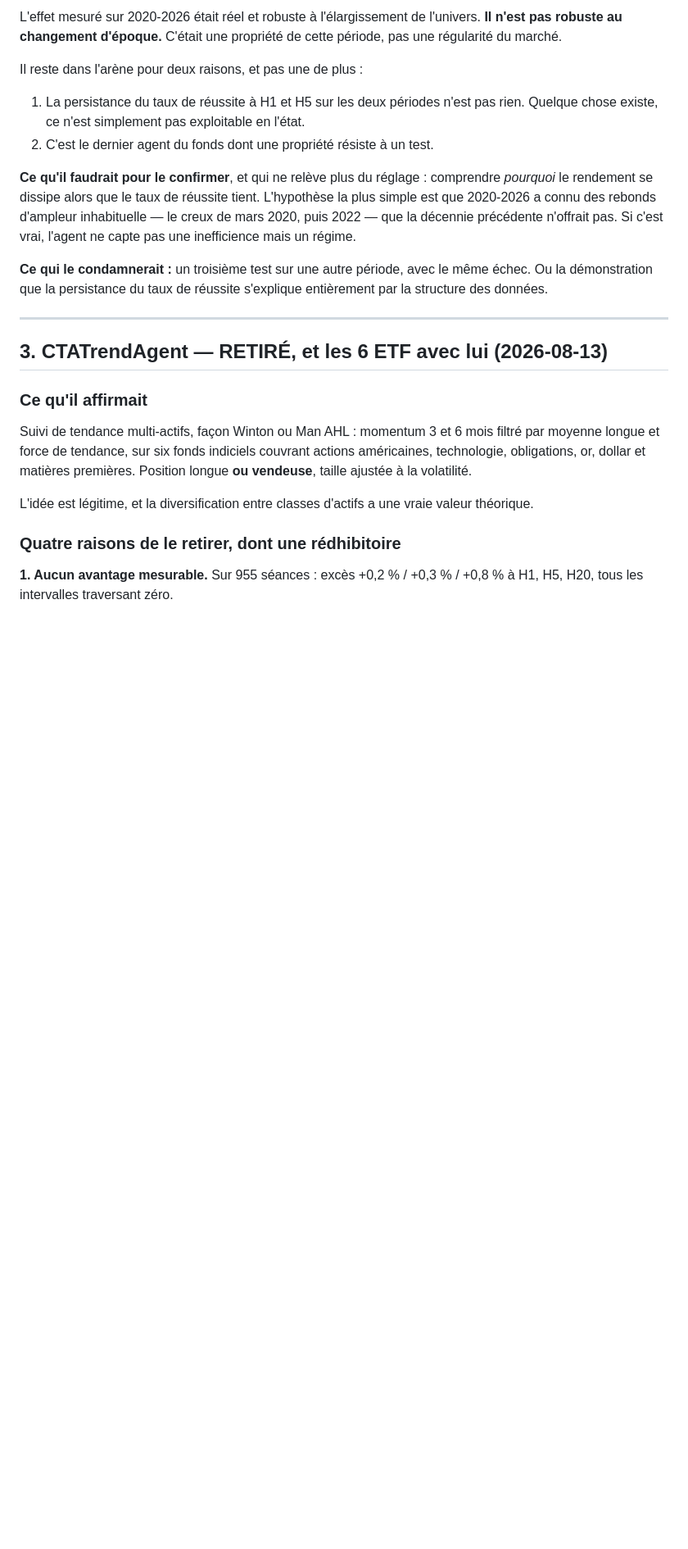
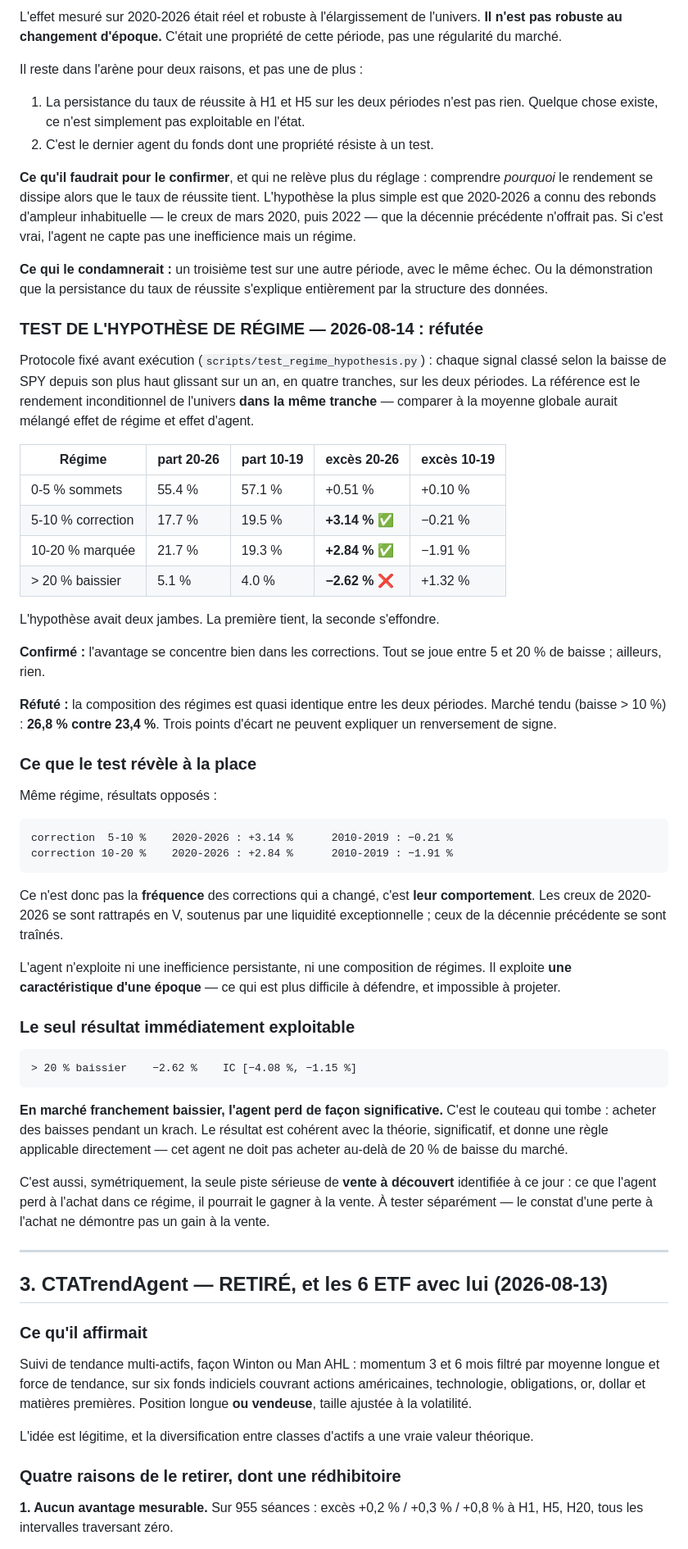
Before and after one commit to nathanflrs/mqc-arena, a Markdown page: docs/verdicts_agents.md, the part around the change. Shown at 82% size. Rendered like a GitHub page; blank space fills up the shorter version.

Commit message:
docs(agents): l'hypothèse de régime est réfutée — le marché a changé, pas sa composition
Protocole fixé avant exécution, résultat sans ambiguïté.

L'hypothèse avait deux jambes. La première tient : l'avantage de MeanReversion
se concentre bien dans les corrections, entre 5 et 20 % de baisse, et nulle
part ailleurs.

La seconde s'effondre : la composition des régimes est quasi identique entre
les deux périodes. Marché tendu, baisse au-delà de 10 % — 26,8 % des signaux
sur 2020-2026 contre 23,4 % sur 2010-2019. Trois points d'écart ne peuvent pas
expliquer un renversement de signe.

Ce que le test révèle à la place est plus intéressant, et plus embarrassant.
Dans le MÊME régime, les résultats sont opposés : en correction de 5 à 10 %,
+3,14 % sur 2020-2026 contre -0,21 % sur 2010-2019 ; en correction de 10 à
20 %, +2,84 % contre -1,91 %.

Ce n'est donc pas la fréquence des corrections qui a changé mais leur
comportement. Les creux de 2020-2026 se sont rattrapés en V, soutenus par une
liquidité exceptionnelle ; ceux de la décennie précédente se sont traînés.
L'agent n'exploite ni une inefficience persistante, ni une composition de
régimes : il exploite une caractéristique d'une époque. Plus difficile à
défendre, et impossible à projeter.

Un résultat est immédiatement exploitable : en marché baissier au-delà de 20 %,
l'agent perd -2,62 % avec un IC de [-4,08 %, -1,15 %]. C'est le couteau qui
tombe — acheter des baisses pendant un krach. Cohérent avec la théorie,
significatif, et directement applicable comme garde-fou.

Symétriquement, c'est la seule piste sérieuse de vente à découvert identifiée à
ce jour. Consignée comme telle, avec sa réserve : constater une perte à l'achat
ne démontre pas un gain à la vente, et cela devra faire l'objet de son propre
test.

Co-Authored-By: Claude Opus 5 <noreply@anthropic.com>

````diff
--- a/docs/verdicts_agents.md
+++ b/docs/verdicts_agents.md
@@ -308,6 +308,64 @@ mais un régime.
 même échec. Ou la démonstration que la persistance du taux de réussite
 s'explique entièrement par la structure des données.
 
+### TEST DE L'HYPOTHÈSE DE RÉGIME — 2026-08-14 : **réfutée**
+
+Protocole fixé avant exécution (`scripts/test_regime_hypothesis.py`) : chaque
+signal classé selon la baisse de SPY depuis son plus haut glissant sur un an,
+en quatre tranches, sur les deux périodes. La référence est le rendement
+inconditionnel de l'univers **dans la même tranche** — comparer à la moyenne
+globale aurait mélangé effet de régime et effet d'agent.
+
+| Régime | part 20-26 | part 10-19 | excès 20-26 | excès 10-19 |
+|---|---|---|---|---|
+| 0-5 % sommets | 55.4 % | 57.1 % | +0.51 % | +0.10 % |
+| 5-10 % correction | 17.7 % | 19.5 % | **+3.14 %** ✅ | −0.21 % |
+| 10-20 % marquée | 21.7 % | 19.3 % | **+2.84 %** ✅ | −1.91 % |
+| > 20 % baissier | 5.1 % | 4.0 % | **−2.62 %** ❌ | +1.32 % |
+
+L'hypothèse avait deux jambes. La première tient, la seconde s'effondre.
+
+**Confirmé :** l'avantage se concentre bien dans les corrections. Tout se joue
+entre 5 et 20 % de baisse ; ailleurs, rien.
+
+**Réfuté :** la composition des régimes est quasi identique entre les deux
+périodes. Marché tendu (baisse > 10 %) : **26,8 % contre 23,4 %**. Trois points
+d'écart ne peuvent expliquer un renversement de signe.
+
+### Ce que le test révèle à la place
+
+Même régime, résultats opposés :
+
+```
+correction  5-10 %    2020-2026 : +3.14 %      2010-2019 : −0.21 %
+correction 10-20 %    2020-2026 : +2.84 %      2010-2019 : −1.91 %
+```
+
+Ce n'est donc pas la **fréquence** des corrections qui a changé, c'est **leur
+comportement**. Les creux de 2020-2026 se sont rattrapés en V, soutenus par une
+liquidité exceptionnelle ; ceux de la décennie précédente se sont traînés.
+
+L'agent n'exploite ni une inefficience persistante, ni une composition de
+régimes. Il exploite **une caractéristique d'une époque** — ce qui est plus
+difficile à défendre, et impossible à projeter.
+
+### Le seul résultat immédiatement exploitable
+
+```
+> 20 % baissier    −2.62 %    IC [−4.08 %, −1.15 %]
+```
+
+**En marché franchement baissier, l'agent perd de façon significative.** C'est
+le couteau qui tombe : acheter des baisses pendant un krach. Le résultat est
+cohérent avec la théorie, significatif, et donne une règle applicable
+directement — cet agent ne doit pas acheter au-delà de 20 % de baisse du
+marché.
+
+C'est aussi, symétriquement, la seule piste sérieuse de **vente à découvert**
+identifiée à ce jour : ce que l'agent perd à l'achat dans ce régime, il
+pourrait le gagner à la vente. À tester séparément — le constat d'une perte à
+l'achat ne démontre pas un gain à la vente.
+
 ---
 
 ## 3. CTATrendAgent — **RETIRÉ**, et les 6 ETF avec lui (2026-08-13)
````
